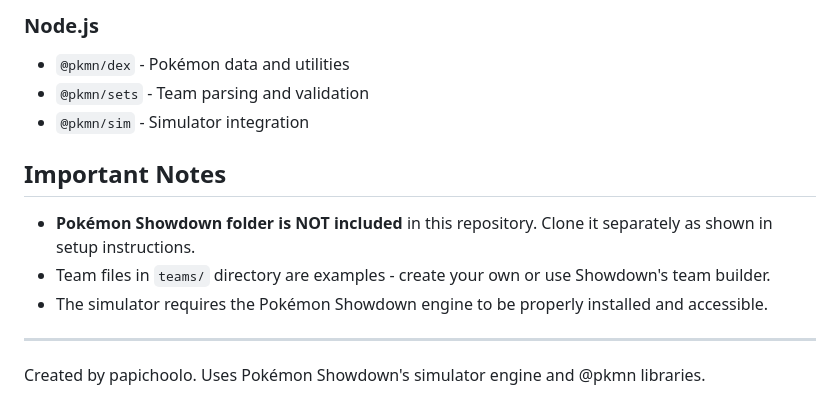
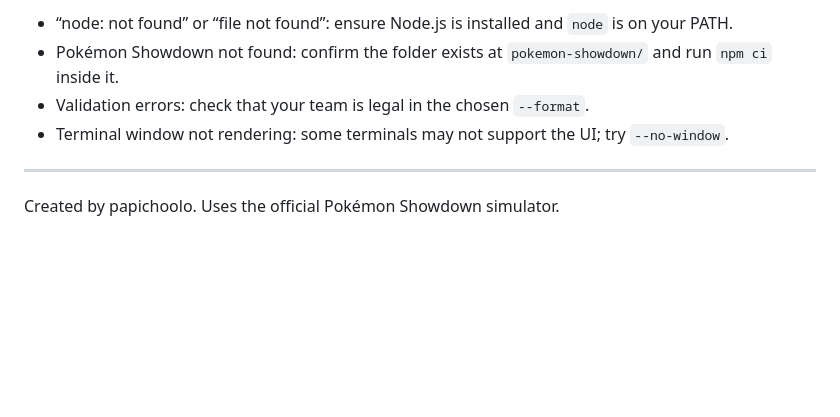
Before and after one commit to papichoolo/cli-mon-showdown, a Markdown page: README.md, the part around one of its changes. GitHub-like rendering; blank space fills up the shorter version.

```diff
--- a/README.md
+++ b/README.md
@@ -104,15 +131,9 @@ Timid Nature
 
-### Node.js
-- `@pkmn/dex` - Pokémon data and utilities
-- `@pkmn/sets` - Team parsing and validation
-- `@pkmn/sim` - Simulator integration
-
-## Important Notes
-
-- **Pokémon Showdown folder is NOT included** in this repository. Clone it separately as shown in setup instructions.
-- Team files in `teams/` directory are examples - create your own or use Showdown's team builder.
-- The simulator requires the Pokémon Showdown engine to be properly installed and accessible.
+- “node: not found” or “file not found”: ensure Node.js is installed and `node` is on your PATH.
+- Pokémon Showdown not found: confirm the folder exists at `pokemon-showdown/` and run `npm ci` inside it.
+- Validation errors: check that your team is legal in the chosen `--format`.
+- Terminal window not rendering: some terminals may not support the UI; try `--no-window`.
 
 ---
 
-Created by papichoolo. Uses Pokémon Showdown's simulator engine and @pkmn libraries.
+Created by papichoolo. Uses the official Pokémon Showdown simulator.
```
Also changed, not shown: other parts of README.md (+96 -69 lines).
